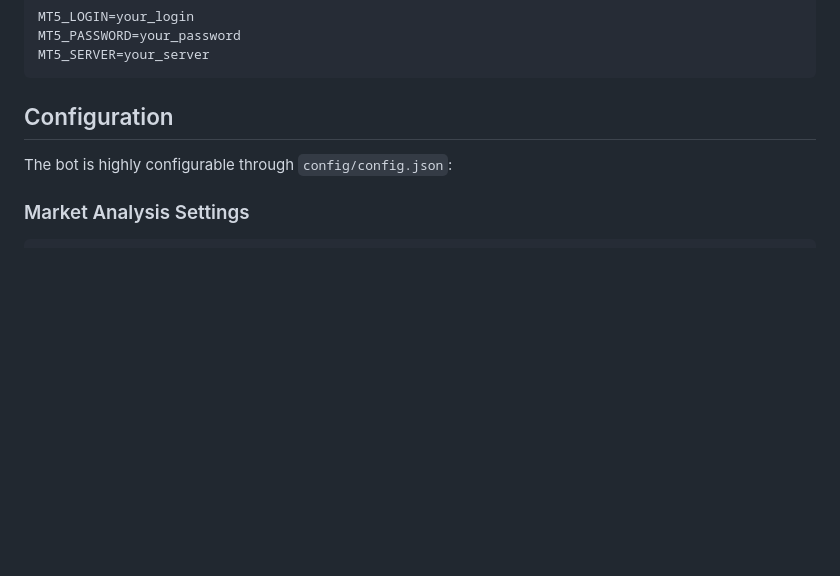
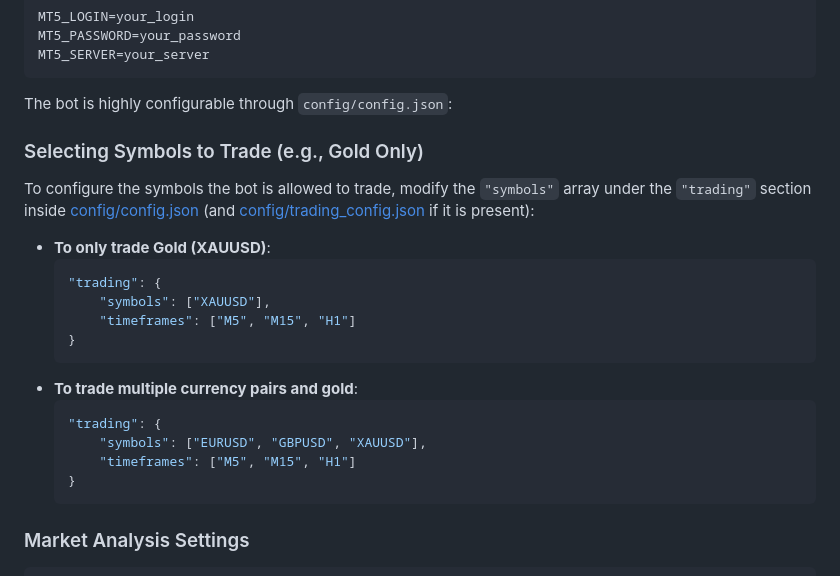
Before and after one commit to kokman092/MT5_trading_bot, a Markdown page: README.md, the part around the change. GitHub-like rendering; blank space fills up the shorter version.

Commit message:
Update README with configuration instructions for trading Gold only

````diff
--- a/README.md
+++ b/README.md
@@ -76,9 +76,25 @@ MT5_PASSWORD=your_password
 MT5_SERVER=your_server
 ```
 
-## Configuration
+The bot is highly configurable through `config/config.json`:
 
-The bot is highly configurable through `config/config.json`:
+### Selecting Symbols to Trade (e.g., Gold Only)
+To configure the symbols the bot is allowed to trade, modify the `"symbols"` array under the `"trading"` section inside [config/config.json](file:///e:/trading%20bot%20for%20MT5/config/config.json) (and [config/trading_config.json](file:///e:/trading%20bot%20for%20MT5/config/trading_config.json) if it is present):
+
+* **To only trade Gold (XAUUSD)**:
+  ```json
+  "trading": {
+      "symbols": ["XAUUSD"],
+      "timeframes": ["M5", "M15", "H1"]
+  }
+  ```
+* **To trade multiple currency pairs and gold**:
+  ```json
+  "trading": {
+      "symbols": ["EURUSD", "GBPUSD", "XAUUSD"],
+      "timeframes": ["M5", "M15", "H1"]
+  }
+  ```
 
 ### Market Analysis Settings
 ```json
````
